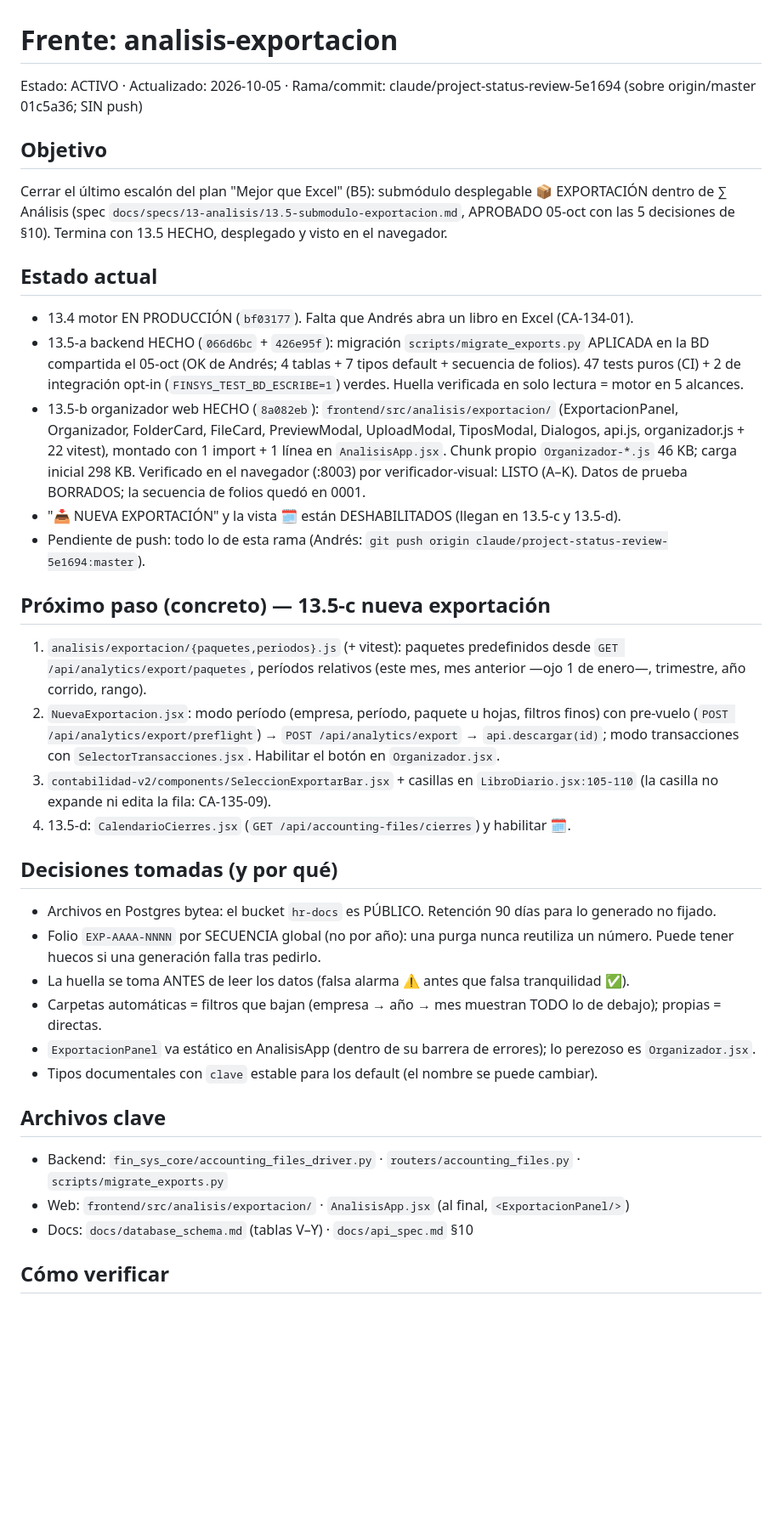
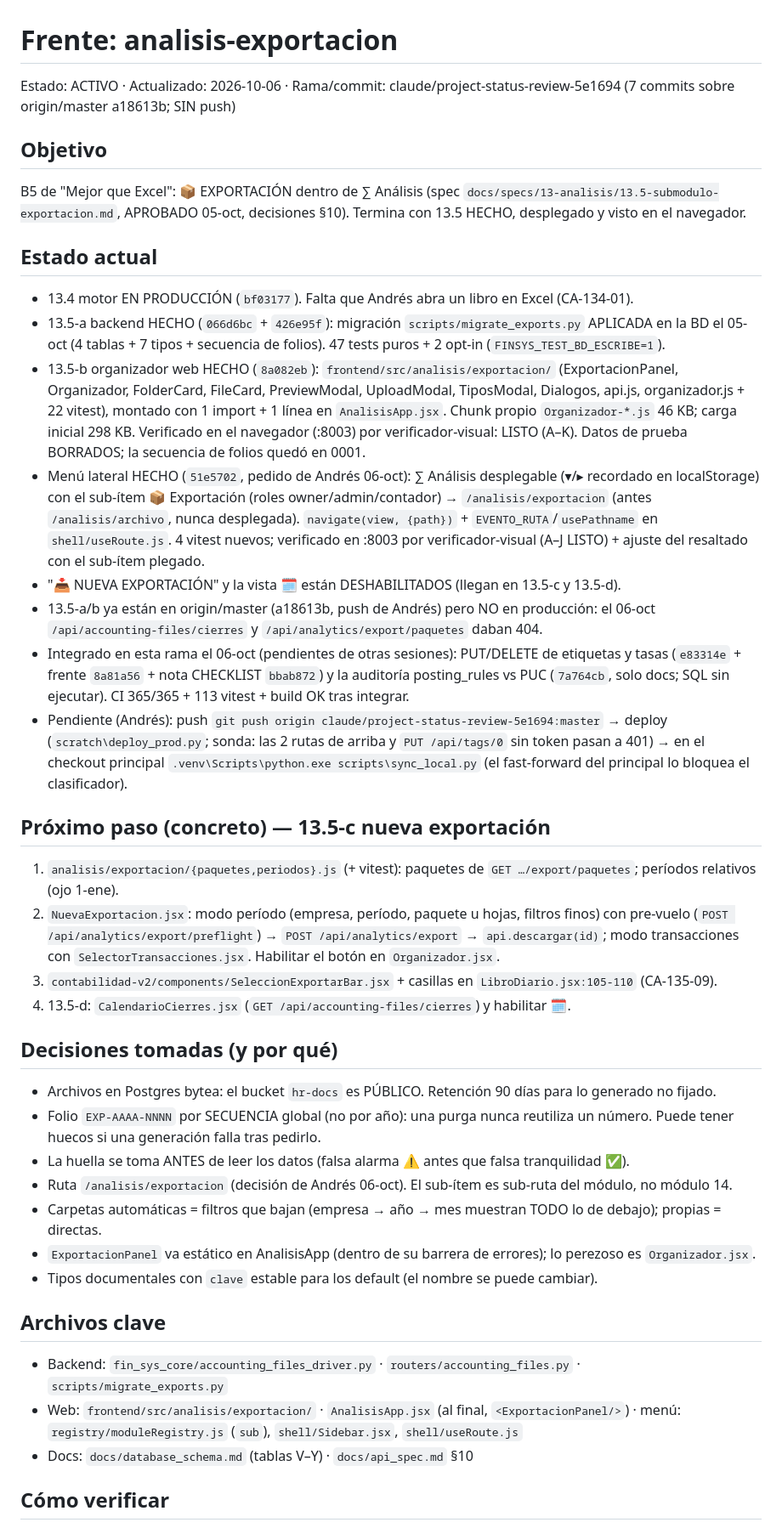
Before and after one commit to julioberne/contabilidadprogram, a Markdown page: docs/frentes/analisis-exportacion.md, the part around one of its changes. Shown at 85% size. GitHub-like rendering; blank space fills up the shorter version.

Commit message:
docs(frente): analisis-exportacion — sub-ítem 📦 Exportación en el menú verificado; integración de etiquetas/tasas y auditoría PUC; falta push + deploy + sync local
Co-Authored-By: Claude Opus 5.5 <noreply@anthropic.com>

```diff
--- a/docs/frentes/analisis-exportacion.md
+++ b/docs/frentes/analisis-exportacion.md
@@ -1,31 +1,38 @@
 # Frente: analisis-exportacion
-Estado: ACTIVO · Actualizado: 2026-10-05 · Rama/commit: claude/project-status-review-5e1694 (sobre origin/master 01c5a36; SIN push)
+Estado: ACTIVO · Actualizado: 2026-10-06 · Rama/commit: claude/project-status-review-5e1694 (7 commits sobre origin/master a18613b; SIN push)
 
 ## Objetivo
-Cerrar el último escalón del plan "Mejor que Excel" (B5): submódulo desplegable 📦 EXPORTACIÓN dentro de ∑ Análisis
-(spec `docs/specs/13-analisis/13.5-submodulo-exportacion.md`, APROBADO 05-oct con las 5 decisiones de §10). Termina con
-13.5 HECHO, desplegado y visto en el navegador.
+B5 de "Mejor que Excel": 📦 EXPORTACIÓN dentro de ∑ Análisis (spec `docs/specs/13-analisis/13.5-submodulo-exportacion.md`,
+APROBADO 05-oct, decisiones §10). Termina con 13.5 HECHO, desplegado y visto en el navegador.
 
 ## Estado actual
 - 13.4 motor EN PRODUCCIÓN (`bf03177`). Falta que Andrés abra un libro en Excel (CA-134-01).
-- 13.5-a backend HECHO (`066d6bc` + `426e95f`): migración `scripts/migrate_exports.py` APLICADA en la BD compartida el
-  05-oct (OK de Andrés; 4 tablas + 7 tipos default + secuencia de folios). 47 tests puros (CI) + 2 de integración opt-in
-  (`FINSYS_TEST_BD_ESCRIBE=1`) verdes. Huella verificada en solo lectura = motor en 5 alcances.
+- 13.5-a backend HECHO (`066d6bc` + `426e95f`): migración `scripts/migrate_exports.py` APLICADA en la BD el 05-oct
+  (4 tablas + 7 tipos + secuencia de folios). 47 tests puros + 2 opt-in (`FINSYS_TEST_BD_ESCRIBE=1`).
 - 13.5-b organizador web HECHO (`8a082eb`): `frontend/src/analisis/exportacion/` (ExportacionPanel, Organizador,
   FolderCard, FileCard, PreviewModal, UploadModal, TiposModal, Dialogos, api.js, organizador.js + 22 vitest), montado con
   1 import + 1 línea en `AnalisisApp.jsx`. Chunk propio `Organizador-*.js` 46 KB; carga inicial 298 KB. Verificado en el
   navegador (:8003) por verificador-visual: LISTO (A–K). Datos de prueba BORRADOS; la secuencia de folios quedó en 0001.
+- Menú lateral HECHO (`51e5702`, pedido de Andrés 06-oct): ∑ Análisis desplegable (▾/▸ recordado en localStorage)
+  con el sub-ítem 📦 Exportación (roles owner/admin/contador) → `/analisis/exportacion` (antes `/analisis/archivo`,
+  nunca desplegada). `navigate(view, {path})` + `EVENTO_RUTA`/`usePathname` en `shell/useRoute.js`. 4 vitest nuevos;
+  verificado en :8003 por verificador-visual (A–J LISTO) + ajuste del resaltado con el sub-ítem plegado.
 - "📥 NUEVA EXPORTACIÓN" y la vista 🗓 están DESHABILITADOS (llegan en 13.5-c y 13.5-d).
-- Pendiente de push: todo lo de esta rama (Andrés: `git push origin claude/project-status-review-5e1694:master`).
+- 13.5-a/b ya están en origin/master (a18613b, push de Andrés) pero NO en producción: el 06-oct
+  `/api/accounting-files/cierres` y `/api/analytics/export/paquetes` daban 404.
+- Integrado en esta rama el 06-oct (pendientes de otras sesiones): PUT/DELETE de etiquetas y tasas (`e83314e` +
+  frente `8a81a56` + nota CHECKLIST `bbab872`) y la auditoría posting_rules vs PUC (`7a764cb`, solo docs; SQL sin
+  ejecutar). CI 365/365 + 113 vitest + build OK tras integrar.
+- Pendiente (Andrés): push `git push origin claude/project-status-review-5e1694:master` → deploy (`scratch\deploy_prod.py`;
+  sonda: las 2 rutas de arriba y `PUT /api/tags/0` sin token pasan a 401) → en el checkout principal
+  `.venv\Scripts\python.exe scripts\sync_local.py` (el fast-forward del principal lo bloquea el clasificador).
 
 ## Próximo paso (concreto) — 13.5-c nueva exportación
-1. `analisis/exportacion/{paquetes,periodos}.js` (+ vitest): paquetes predefinidos desde `GET /api/analytics/export/paquetes`,
-   períodos relativos (este mes, mes anterior —ojo 1 de enero—, trimestre, año corrido, rango).
+1. `analisis/exportacion/{paquetes,periodos}.js` (+ vitest): paquetes de `GET …/export/paquetes`; períodos relativos (ojo 1-ene).
 2. `NuevaExportacion.jsx`: modo período (empresa, período, paquete u hojas, filtros finos) con pre-vuelo
    (`POST /api/analytics/export/preflight`) → `POST /api/analytics/export` → `api.descargar(id)`; modo transacciones con
    `SelectorTransacciones.jsx`. Habilitar el botón en `Organizador.jsx`.
-3. `contabilidad-v2/components/SeleccionExportarBar.jsx` + casillas en `LibroDiario.jsx:105-110` (la casilla no expande
-   ni edita la fila: CA-135-09).
+3. `contabilidad-v2/components/SeleccionExportarBar.jsx` + casillas en `LibroDiario.jsx:105-110` (CA-135-09).
 4. 13.5-d: `CalendarioCierres.jsx` (`GET /api/accounting-files/cierres`) y habilitar 🗓.
 
 ## Decisiones tomadas (y por qué)
@@ -33,13 +40,15 @@ Cerrar el último escalón del plan "Mejor que Excel" (B5): submódulo desplegab
 - Folio `EXP-AAAA-NNNN` por SECUENCIA global (no por año): una purga nunca reutiliza un número. Puede tener huecos si
   una generación falla tras pedirlo.
 - La huella se toma ANTES de leer los datos (falsa alarma ⚠ antes que falsa tranquilidad ✅).
+- Ruta `/analisis/exportacion` (decisión de Andrés 06-oct). El sub-ítem es sub-ruta del módulo, no módulo 14.
 - Carpetas automáticas = filtros que bajan (empresa → año → mes muestran TODO lo de debajo); propias = directas.
 - `ExportacionPanel` va estático en AnalisisApp (dentro de su barrera de errores); lo perezoso es `Organizador.jsx`.
 - Tipos documentales con `clave` estable para los default (el nombre se puede cambiar).
 
 ## Archivos clave
 - Backend: `fin_sys_core/accounting_files_driver.py` · `routers/accounting_files.py` · `scripts/migrate_exports.py`
-- Web: `frontend/src/analisis/exportacion/` · `AnalisisApp.jsx` (al final, `<ExportacionPanel/>`)
+- Web: `frontend/src/analisis/exportacion/` · `AnalisisApp.jsx` (al final, `<ExportacionPanel/>`) · menú:
+  `registry/moduleRegistry.js` (`sub`), `shell/Sidebar.jsx`, `shell/useRoute.js`
 - Docs: `docs/database_schema.md` (tablas V–Y) · `docs/api_spec.md` §10
 
 ## Cómo verificar
```
Also changed, not shown: other parts of docs/frentes/analisis-exportacion.md (+2 -3 lines), 1 other file.
